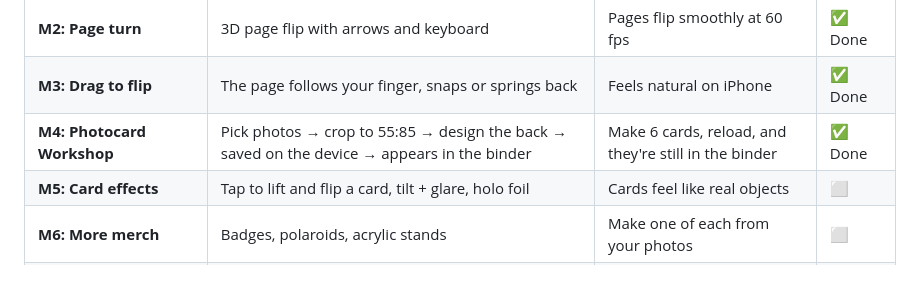
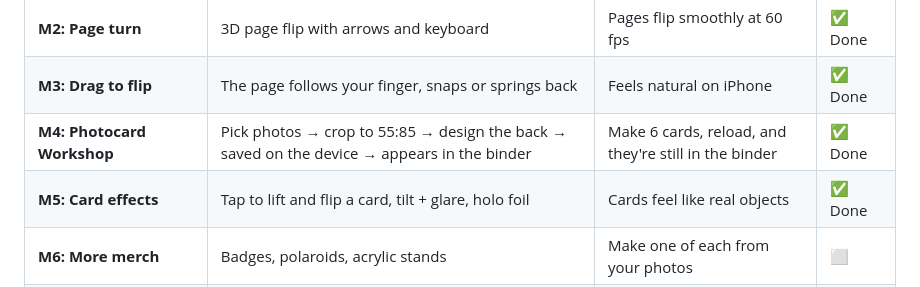
Before and after one commit to hutianma/coding_with_ai_diana, a Markdown page: README.md, the part around the change. GitHub-like rendering.

Commit message:
Mark M5 done in README roadmap
Co-Authored-By: Claude Opus 5.5 <noreply@anthropic.com>

```diff
--- a/README.md
+++ b/README.md
@@ -80,7 +80,7 @@ Each milestone (M#) is one branch, built and reviewed as described in [WORKFLOW.
 | **M2: Page turn** | 3D page flip with arrows and keyboard | Pages flip smoothly at 60 fps | ✅ Done |
 | **M3: Drag to flip** | The page follows your finger, snaps or springs back | Feels natural on iPhone | ✅ Done |
 | **M4: Photocard Workshop** | Pick photos → crop to 55:85 → design the back → saved on the device → appears in the binder | Make 6 cards, reload, and they're still in the binder | ✅ Done |
-| **M5: Card effects** | Tap to lift and flip a card, tilt + glare, holo foil | Cards feel like real objects | ⬜ |
+| **M5: Card effects** | Tap to lift and flip a card, tilt + glare, holo foil | Cards feel like real objects | ✅ Done |
 | **M6: More merch** | Badges, polaroids, acrylic stands | Make one of each from your photos | ⬜ |
 | **M7: Decorate** | DIY binder cover, DIY card backs (your own image, stickers), a journal page or ita bag display | A page you'd be proud to show | ⬜ |
 | **M8: Share** | Export images and page-flip videos | Post one to social media straight from the app | ⬜ |
```
